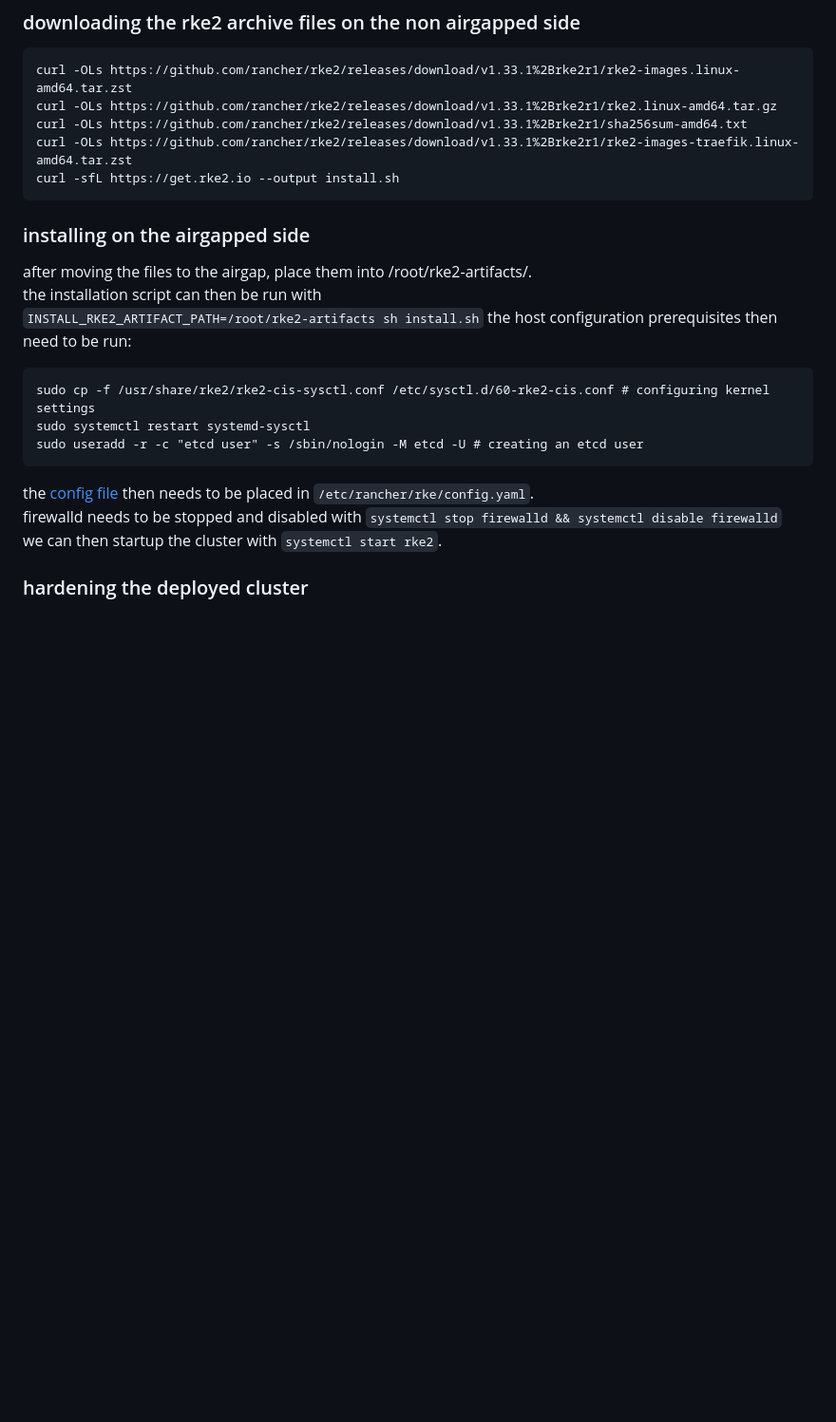
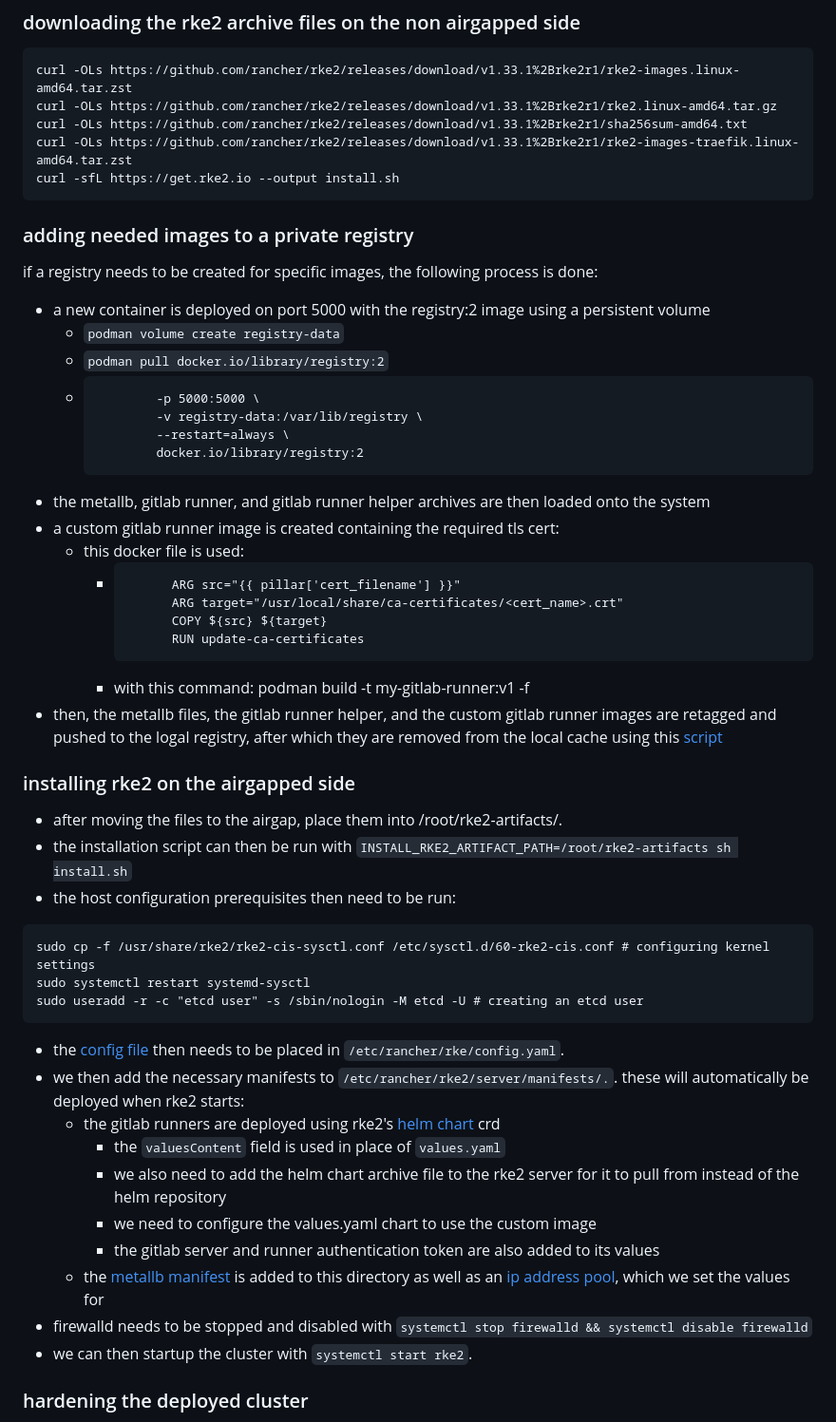
Before and after one commit to bbaum11/internship2025_stuff, a Markdown page: k8s_salt/k8s_salt.md, the part around the change. Shown: that part at 95% size. Rendered like a GitHub page; blank space fills up the shorter version.

````diff
--- a/k8s_salt/k8s_salt.md
+++ b/k8s_salt/k8s_salt.md
@@ -12,19 +12,48 @@ curl -OLs https://github.com/rancher/rke2/releases/download/v1.33.1%2Brke2r1/sha
 curl -OLs https://github.com/rancher/rke2/releases/download/v1.33.1%2Brke2r1/rke2-images-traefik.linux-amd64.tar.zst
 curl -sfL https://get.rke2.io --output install.sh
 ```
-### installing on the airgapped side
-after moving the files to the airgap, place them into /root/rke2-artifacts/.
-the installation script can then be run with
-`INSTALL_RKE2_ARTIFACT_PATH=/root/rke2-artifacts sh install.sh`
-the host configuration prerequisites then need to be run:
+
+### adding needed images to a private registry
+if a registry needs to be created for specific images, the following process is done:
+- a new container is deployed on port 5000 with the registry:2 image using a persistent volume
+  - `podman volume create registry-data`
+  - `podman pull docker.io/library/registry:2`
+  - ```podman run -d --name private-registry \
+            -p 5000:5000 \
+            -v registry-data:/var/lib/registry \
+            --restart=always \
+            docker.io/library/registry:2
+    ```
+- the metallb, gitlab runner, and gitlab runner helper archives are then loaded onto the system
+- a custom gitlab runner image is created containing the required tls cert:
+  - this docker file is used:
+    - ```FROM registry.gitlab.com/gitlab-org/gitlab-runner:alpine-v18.1.1
+            ARG src="{{ pillar['cert_filename'] }}"
+            ARG target="/usr/local/share/ca-certificates/<cert_name>.crt"
+            COPY ${src} ${target}
+            RUN update-ca-certificates
+      ```
+    - with this command: podman build -t my-gitlab-runner:v1 -f <dockerfile>
+- then, the metallb files, the gitlab runner helper, and the custom gitlab runner images are retagged and pushed to the logal registry, after which they are removed from the local cache using this [script](salt/files/server/scripts/retag-and-push.sh)
+### installing rke2 on the airgapped side
+- after moving the files to the airgap, place them into /root/rke2-artifacts/.
+- the installation script can then be run with  `INSTALL_RKE2_ARTIFACT_PATH=/root/rke2-artifacts sh install.sh`
+- the host configuration prerequisites then need to be run:
 ```
 sudo cp -f /usr/share/rke2/rke2-cis-sysctl.conf /etc/sysctl.d/60-rke2-cis.conf # configuring kernel settings
 sudo systemctl restart systemd-sysctl
 sudo useradd -r -c "etcd user" -s /sbin/nologin -M etcd -U # creating an etcd user
 ```
-the [config file](salt/files/server/configs/config.yaml) then needs to be placed in `/etc/rancher/rke/config.yaml`.
-firewalld needs to be stopped and disabled with `systemctl stop firewalld && systemctl disable firewalld`
-we can then startup the cluster with `systemctl start rke2`.
+- the [config file](salt/files/server/configs/config.yaml) then needs to be placed in `/etc/rancher/rke/config.yaml`.
+- we then add the necessary manifests to `/etc/rancher/rke2/server/manifests/.`. these will automatically be deployed when rke2 starts:
+  - the gitlab runners are deployed using rke2's [helm chart](salt/files/server/manifests/gitlab-runner-chart-crd.yaml) crd
+    - the `valuesContent` field is used in place of `values.yaml`
+    - we also need to add the helm chart archive file to the rke2 server for it to pull from instead of the helm repository
+    - we need to configure the values.yaml chart to use the custom image
+    - the gitlab server and runner authentication token are also added to its values
+  - the [metallb manifest](salt/files/server/manifests/metallb-native.yaml) is added to this directory as well as an [ip address pool](salt/files/server/manifests/pools.yaml), which we set the values for
+- firewalld needs to be stopped and disabled with `systemctl stop firewalld && systemctl disable firewalld`
+- we can then startup the cluster with `systemctl start rke2`.
 
 ### hardening the deployed cluster
 - we then harden the cluster. first, [file permissions need to be adjusted](salt/hardening/permissions.sls) according to the [rke2 disa stig](https://stigviewer.com/stigs/rancher_government_solutions_rke2) (the rest of the remediations were done with the config file)
````
